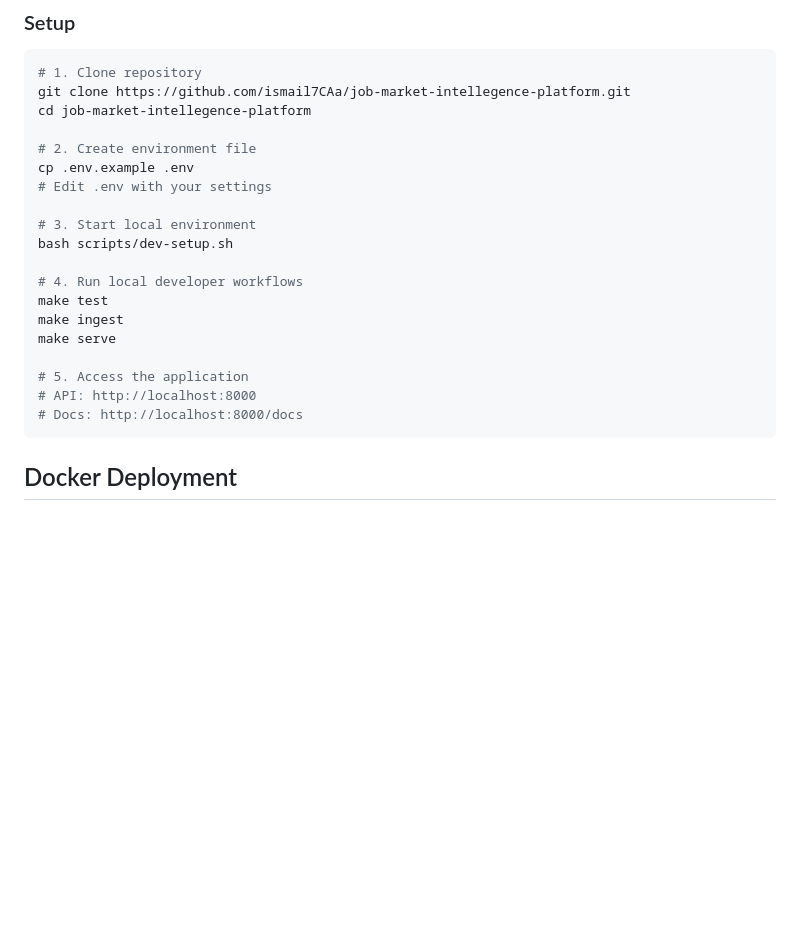
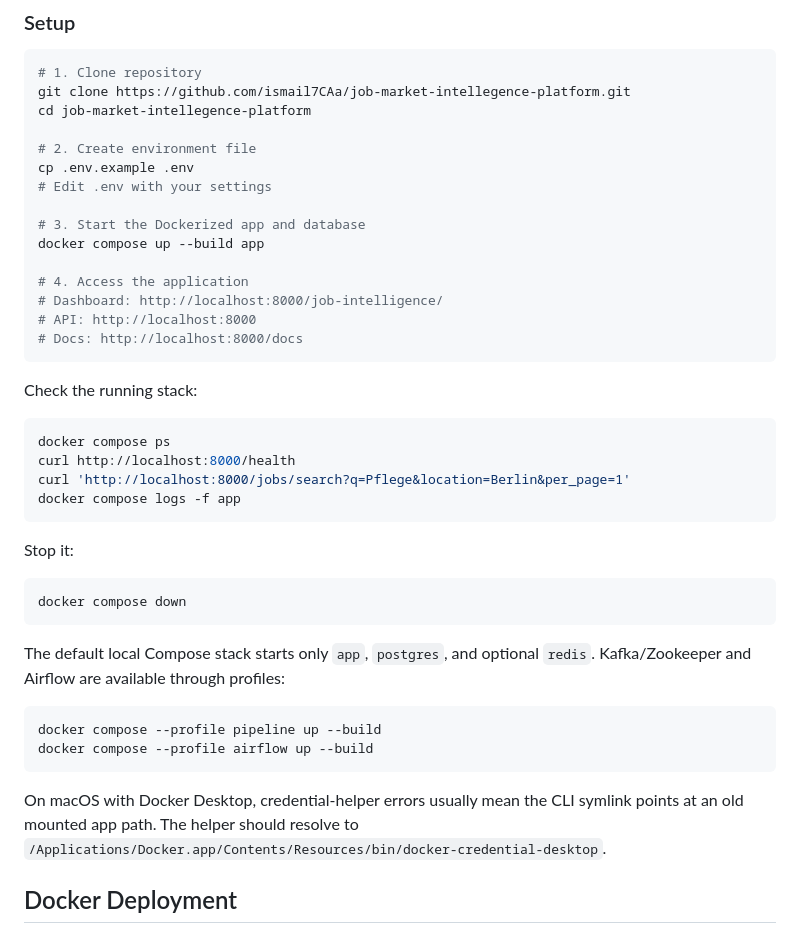
Before and after one commit to ismail7CAa/job-market-intellegence-platform, a Markdown page: INFRASTRUCTURE.md, the part around the change. Drawn GitHub-style; blank space fills up the shorter version.

````diff
--- a/INFRASTRUCTURE.md
+++ b/INFRASTRUCTURE.md
@@ -40,18 +40,38 @@ cd job-market-intellegence-platform
 cp .env.example .env
 # Edit .env with your settings
 
-# 3. Start local environment
-bash scripts/dev-setup.sh
+# 3. Start the Dockerized app and database
+docker compose up --build app
 
-# 4. Run local developer workflows
-make test
-make ingest
-make serve
-
-# 5. Access the application
+# 4. Access the application
+# Dashboard: http://localhost:8000/job-intelligence/
 # API: http://localhost:8000
 # Docs: http://localhost:8000/docs
 ```
+
+Check the running stack:
+
+```bash
+docker compose ps
+curl http://localhost:8000/health
+curl 'http://localhost:8000/jobs/search?q=Pflege&location=Berlin&per_page=1'
+docker compose logs -f app
+```
+
+Stop it:
+
+```bash
+docker compose down
+```
+
+The default local Compose stack starts only `app`, `postgres`, and optional `redis`. Kafka/Zookeeper and Airflow are available through profiles:
+
+```bash
+docker compose --profile pipeline up --build
+docker compose --profile airflow up --build
+```
+
+On macOS with Docker Desktop, credential-helper errors usually mean the CLI symlink points at an old mounted app path. The helper should resolve to `/Applications/Docker.app/Contents/Resources/bin/docker-credential-desktop`.
 
 ## Docker Deployment
 
````
Also changed, not shown: README.md (+56 -1 lines).
